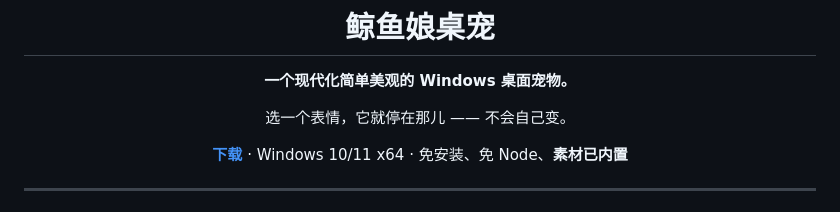
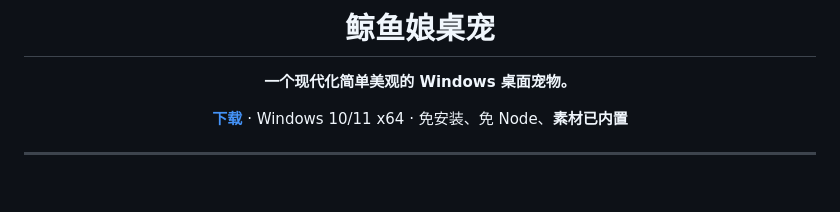
Before and after one commit to Ker0el/whale-girl-pet, a Markdown page: README.md, the part around the change. Rendered like a GitHub page; blank space fills up the shorter version.

```diff
--- a/README.md
+++ b/README.md
@@ -5,8 +5,6 @@
 # 鲸鱼娘桌宠
 
 **一个现代化简单美观的 Windows 桌面宠物。**
-
-选一个表情，它就停在那儿 —— 不会自己变。
 
 [**下载**](https://github.com/Ker0el/whale-girl-pet/releases/latest) ·
 Windows 10/11 x64 ·
```
